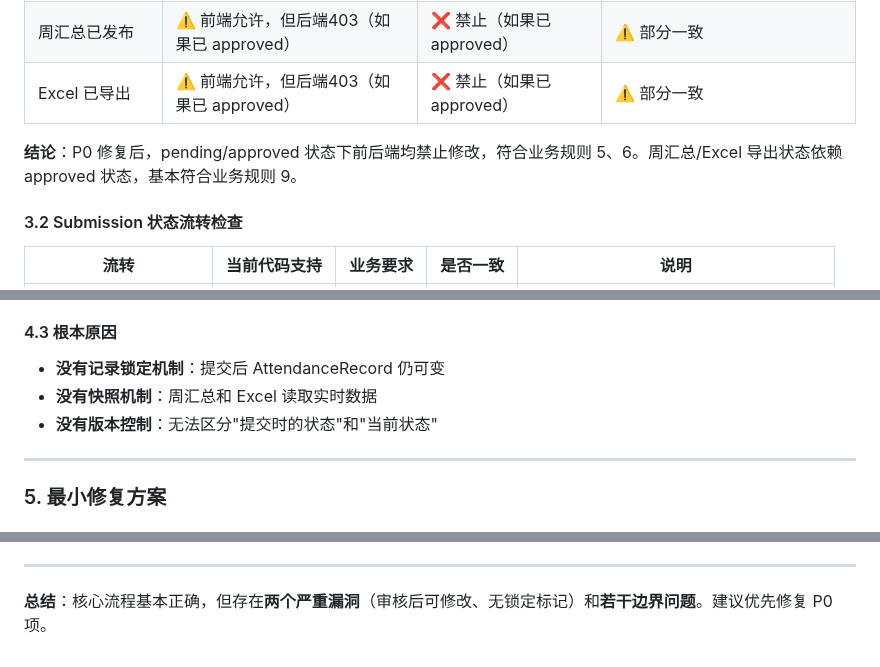
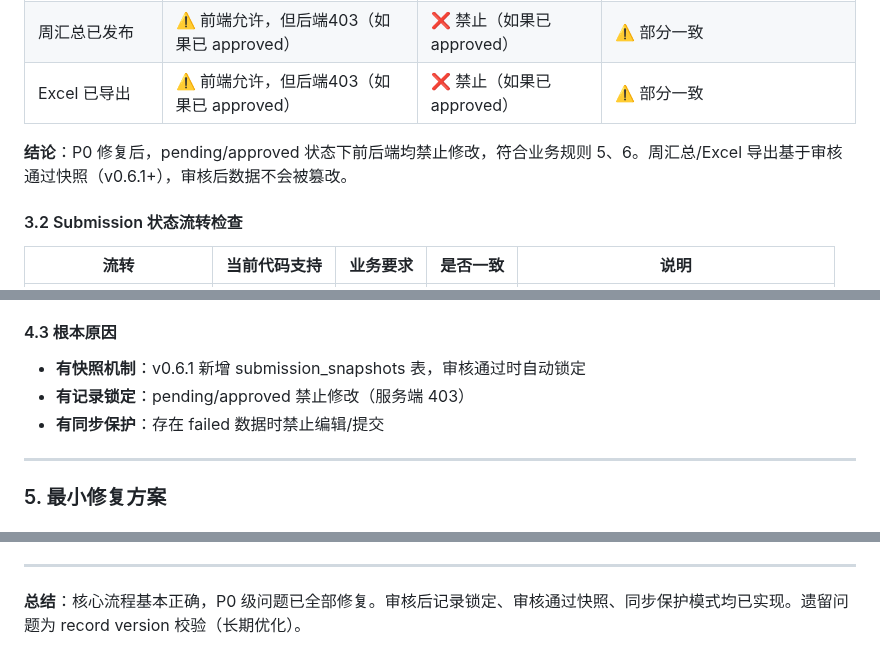
Before and after one commit to Keleoz-Cyber/LessonSearch, a Markdown page: docs/business-logic-audit.md, 3 parts joined by grey strips. Drawn GitHub-style.

```diff
--- a/docs/business-logic-audit.md
+++ b/docs/business-logic-audit.md
@@ -151,7 +155,7 @@
 | 周汇总已发布 | ⚠️ 前端允许，但后端403（如果已 approved） | ❌ 禁止（如果已 approved） | ⚠️ 部分一致 |
 | Excel 已导出 | ⚠️ 前端允许，但后端403（如果已 approved） | ❌ 禁止（如果已 approved） | ⚠️ 部分一致 |
 
-**结论**：P0 修复后，pending/approved 状态下前后端均禁止修改，符合业务规则 5、6。周汇总/Excel 导出状态依赖 approved 状态，基本符合业务规则 9。
+**结论**：P0 修复后，pending/approved 状态下前后端均禁止修改，符合业务规则 5、6。周汇总/Excel 导出基于审核通过快照（v0.6.1+），审核后数据不会被篡改。
 
 #### 3.2 Submission 状态流转检查
 
@@ -219,9 +223,9 @@ SyncService 同步到服务端 AttendanceRecord
 
 #### 4.3 根本原因
 
-- **没有记录锁定机制**：提交后 AttendanceRecord 仍可变
-- **没有快照机制**：周汇总和 Excel 读取实时数据
-- **没有版本控制**：无法区分"提交时的状态"和"当前状态"
+- **有快照机制**：v0.6.1 新增 submission_snapshots 表，审核通过时自动锁定
+- **有记录锁定**：pending/approved 禁止修改（服务端 403）
+- **有同步保护**：存在 failed 数据时禁止编辑/提交
 
 ---
 
@@ -332,4 +337,4 @@ SyncService 同步到服务端 AttendanceRecord
 
 ---
 
-**总结**：核心流程基本正确，但存在**两个严重漏洞**（审核后可修改、无锁定标记）和**若干边界问题**。建议优先修复 P0 项。
+**总结**：核心流程基本正确，P0 级问题已全部修复。审核后记录锁定、审核通过快照、同步保护模式均已实现。遗留问题为 record version 校验（长期优化）。
```
Also changed, not shown: other parts of docs/business-logic-audit.md (+25 -20 lines).
